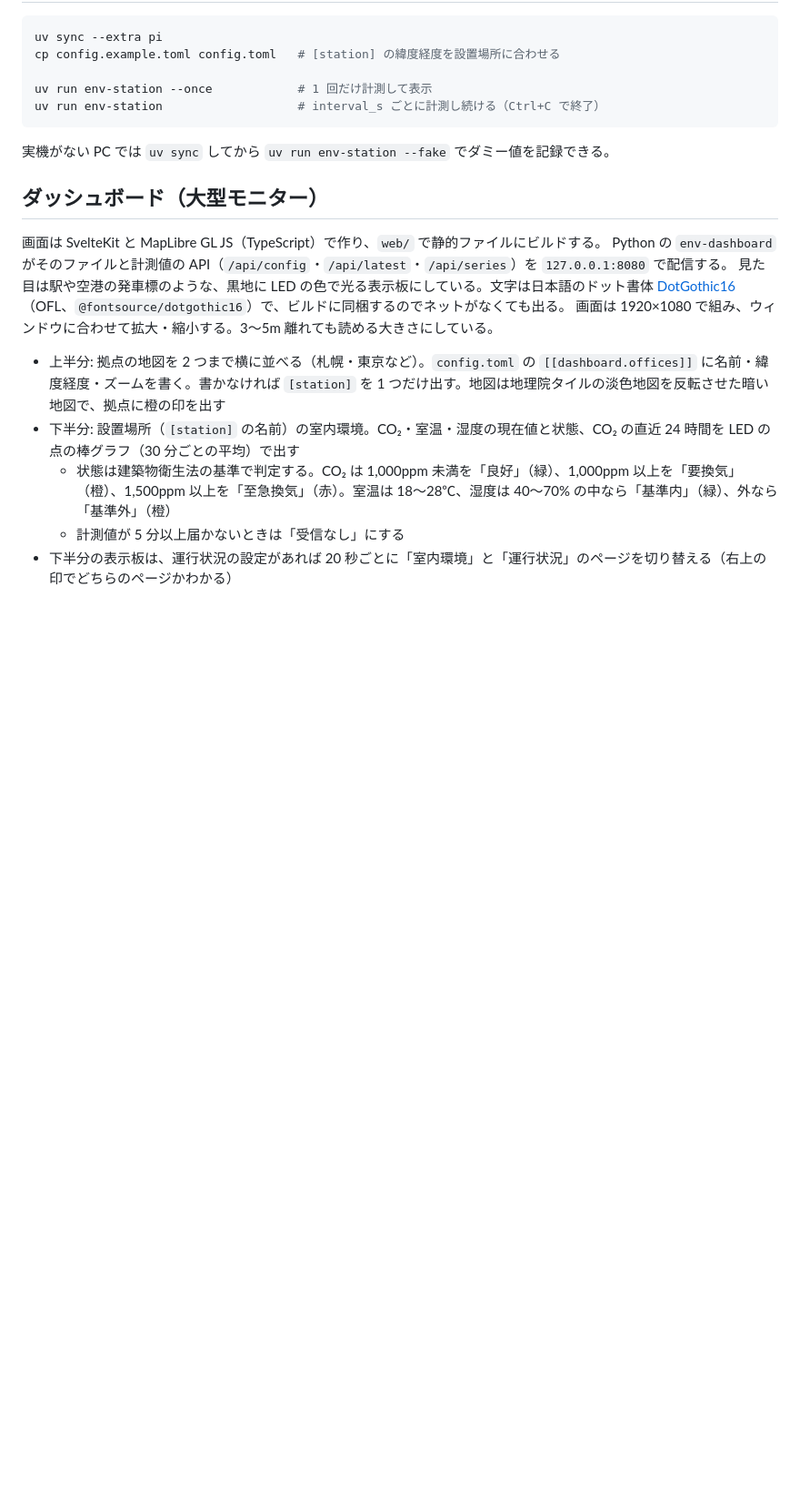
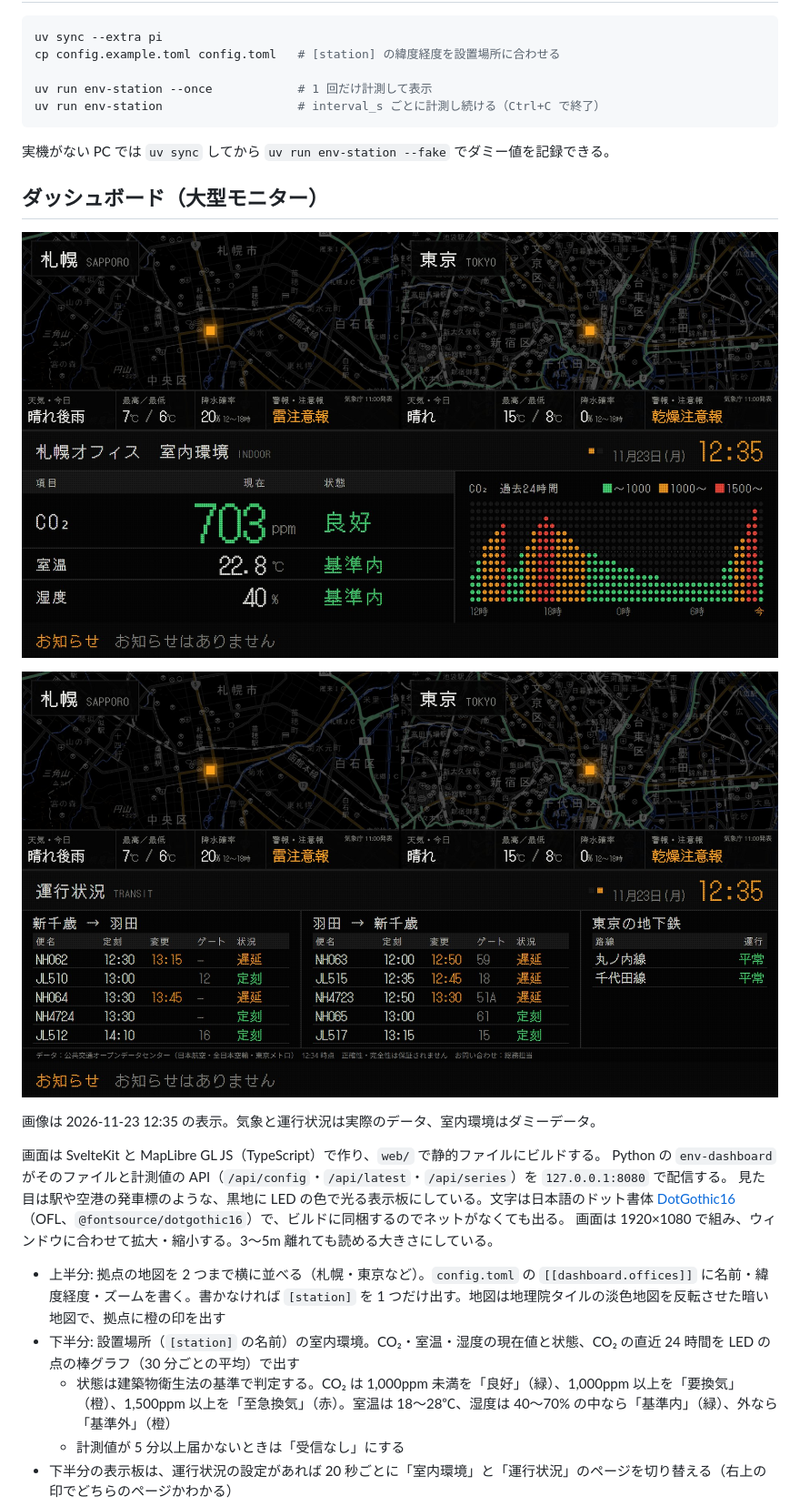
Before and after one commit to shiwaku/raspberrypi-env-station, a Markdown page: README.md, the part around the change. Shown at 91% size. Rendered like a GitHub page; pictures changed too: docs/images/dashboard-indoor.jpg (added), docs/images/dashboard-transit.jpg (added); blank space fills up the shorter version.

Commit message:
README にダッシュボードの画面を載せる
室内環境と運行状況の 2 ページを 1920×1080 で撮り、docs/images に置いた。
気象と運行状況は実際のデータ、室内環境はダミーデータ。issue からも
GitHub Pages の URL で参照する。

Co-Authored-By: Claude Opus 5.5 <noreply@anthropic.com>
Claude-Session: https://claude.ai/code/session_01LQyb2CrWncAVZynCkWpxhA

```diff
--- a/README.md
+++ b/README.md
@@ -141,6 +141,12 @@ uv run env-station                   # interval_s ごとに計測し続ける（
 実機がない PC では `uv sync` してから `uv run env-station --fake` でダミー値を記録できる。
 
 ## ダッシュボード（大型モニター）
+
+![室内環境のページ。上に札幌と東京の暗い地図と気象の帯、下に札幌オフィスの CO2・室温・湿度と 24 時間のグラフ](docs/images/dashboard-indoor.jpg)
+
+![運行状況のページ。新千歳⇔羽田の JAL・ANA 便と東京の地下鉄の運行情報](docs/images/dashboard-transit.jpg)
+
+画像は 2026-11-23 12:35 の表示。気象と運行状況は実際のデータ、室内環境はダミーデータ。
 
 画面は SvelteKit と MapLibre GL JS（TypeScript）で作り、`web/` で静的ファイルにビルドする。
 Python の `env-dashboard` がそのファイルと計測値の API（`/api/config`・`/api/latest`・`/api/series`）を `127.0.0.1:8080` で配信する。
```
